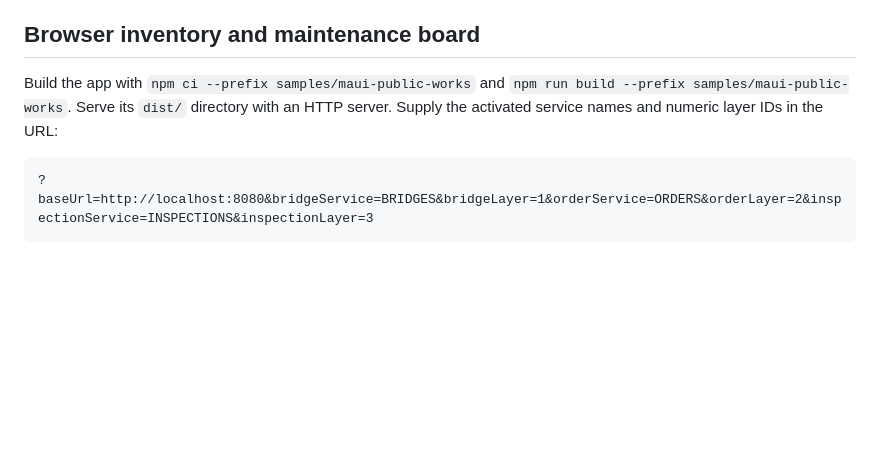
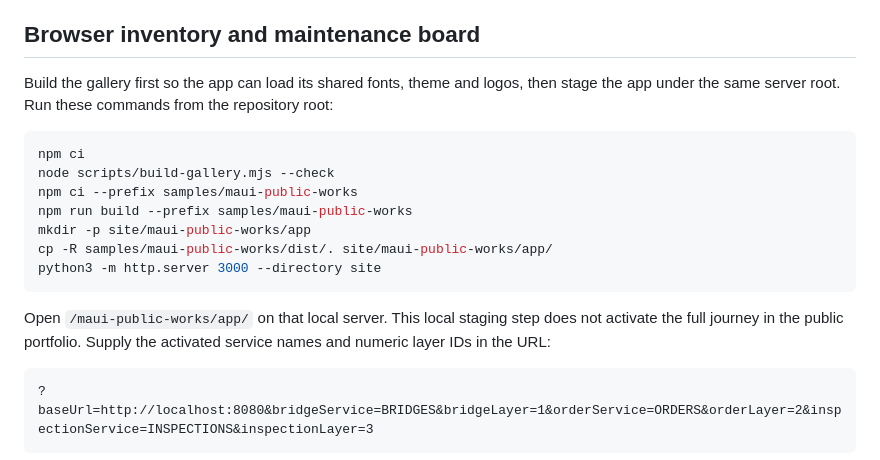
Before and after one commit to honua-io/honua-samples, a Markdown page: samples/maui-public-works/README.md, the part around the change. Drawn GitHub-style; blank space fills up the shorter version.

Commit message:
docs: stage public works with shared gallery assets

````diff
--- a/samples/maui-public-works/README.md
+++ b/samples/maui-public-works/README.md
@@ -92,9 +92,23 @@ unverified source gaps. Fictional work orders and inspections remain clearly lab
 
 ## Browser inventory and maintenance board
 
-Build the app with `npm ci --prefix samples/maui-public-works` and
-`npm run build --prefix samples/maui-public-works`. Serve its `dist/` directory with
-an HTTP server. Supply the activated service names and numeric layer IDs in the URL:
+Build the gallery first so the app can load its shared fonts, theme and logos,
+then stage the app under the same server root. Run these commands from the
+repository root:
+
+```sh
+npm ci
+node scripts/build-gallery.mjs --check
+npm ci --prefix samples/maui-public-works
+npm run build --prefix samples/maui-public-works
+mkdir -p site/maui-public-works/app
+cp -R samples/maui-public-works/dist/. site/maui-public-works/app/
+python3 -m http.server 3000 --directory site
+```
+
+Open `/maui-public-works/app/` on that local server. This local staging step does
+not activate the full journey in the public portfolio. Supply the activated
+service names and numeric layer IDs in the URL:
 
 ```text
 ?baseUrl=http://localhost:8080&bridgeService=BRIDGES&bridgeLayer=1&orderService=ORDERS&orderLayer=2&inspectionService=INSPECTIONS&inspectionLayer=3
````
